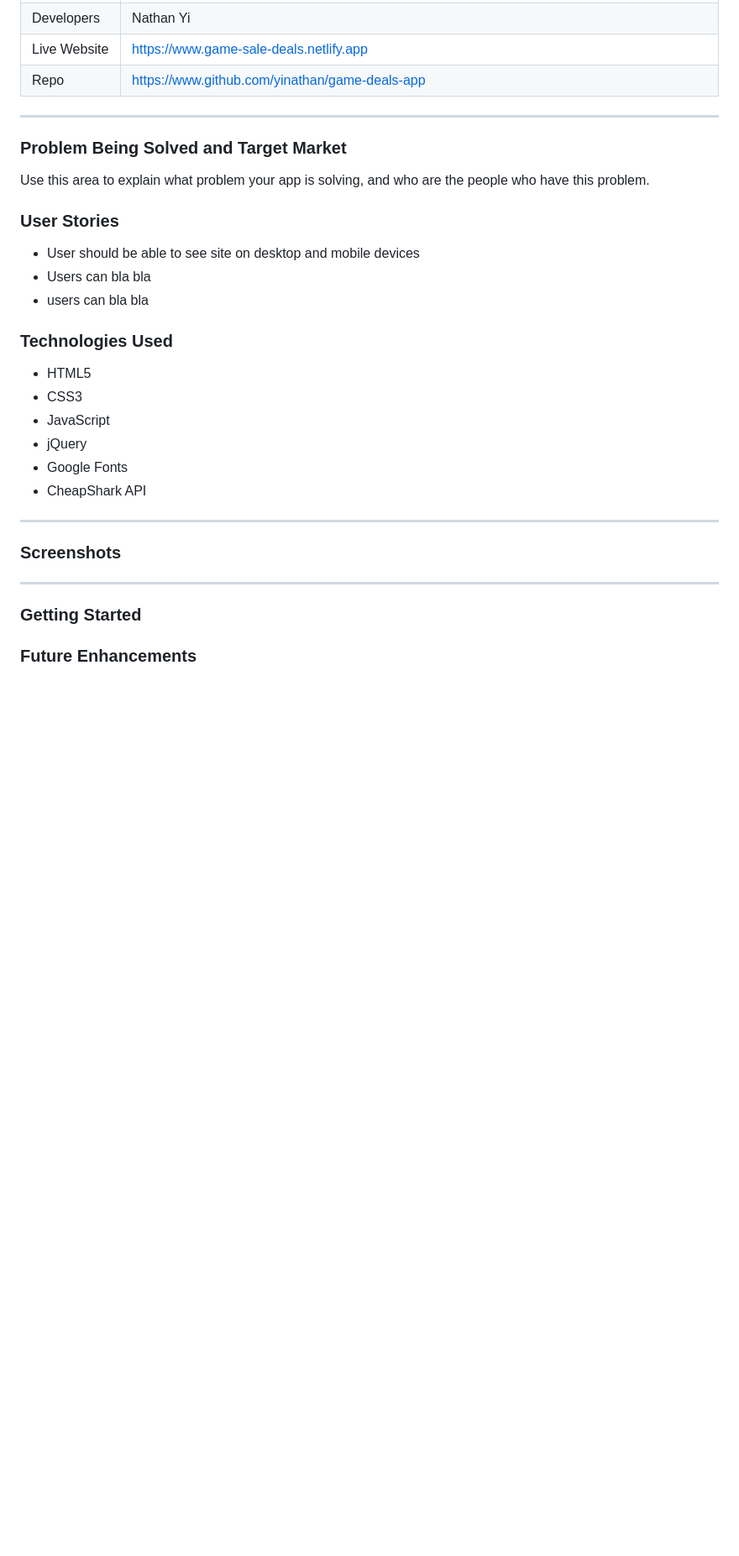
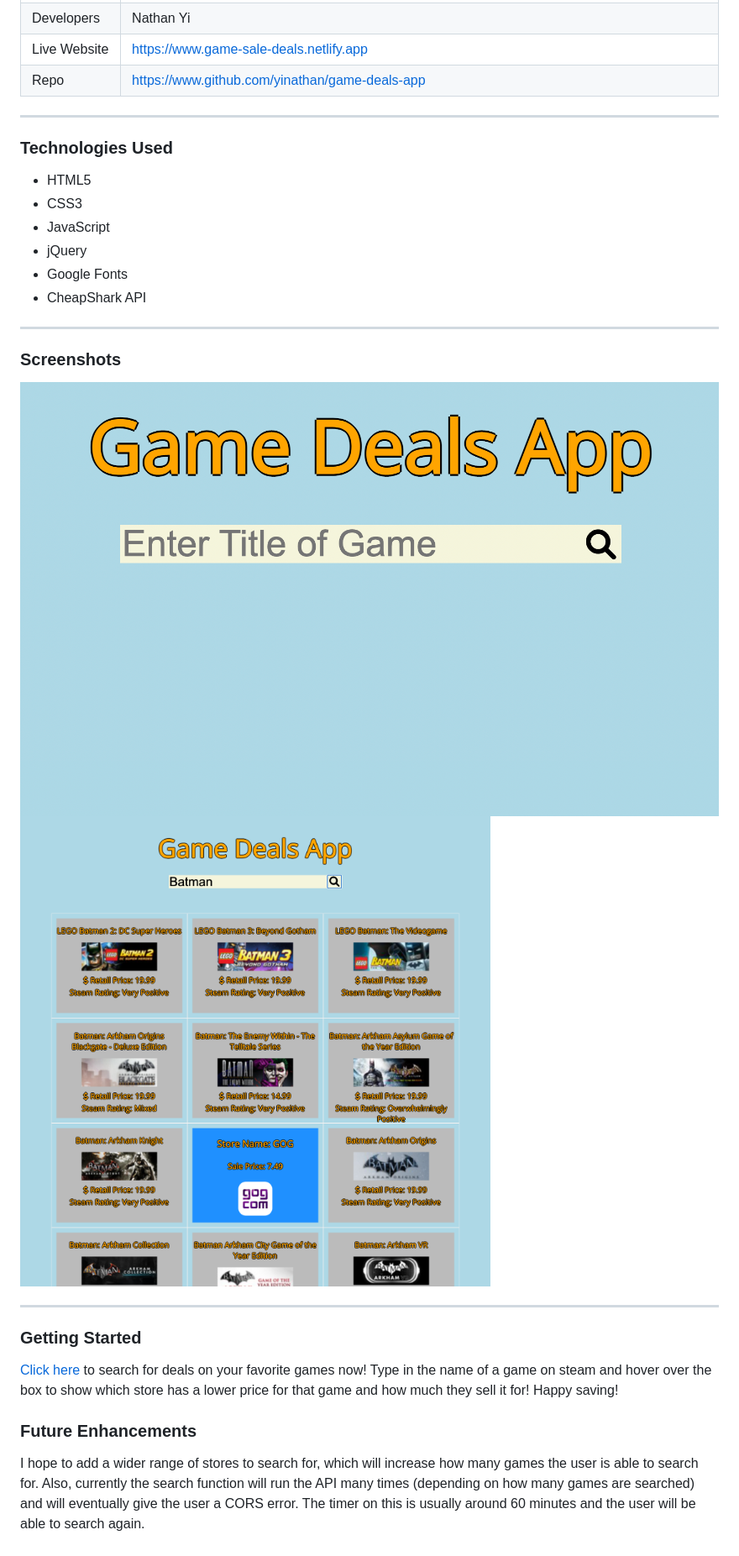
Before and after one commit to yinathan/game-deals-app, a Markdown page: README.md, the part around the change. Shown at 84% size. Drawn GitHub-style; pictures changed too: giantscreenshot.png (added), title.png (added); blank space fills up the shorter version.

```diff
--- a/README.md
+++ b/README.md
@@ -13,14 +13,6 @@
 
 ---
 
-### Problem Being Solved and Target Market
-
-Use this area to explain what problem your app is solving, and who are the people who have this problem.
-
-### User Stories
-+ User should be able to see site on desktop and mobile devices
-+ Users can bla bla
-+ users can bla bla
 
 ### Technologies Used
 + HTML5
@@ -33,11 +25,18 @@ Use this area to explain what problem your app is solving, and who are the peopl
 ---
 
 ### Screenshots
-
+![Title](title.png)
+![giant](giantscreenshot.png)
 
 
 ---
 
 ### Getting Started
 
+[Click here](https://www.game-sale-deals.netlify.app) to search for deals on your favorite games now!
+Type in the name of a game on steam and hover over the box to show which store has a lower price for that game and how much they sell it for!
+Happy saving!
+
 ### Future Enhancements
+
+I hope to add a wider range of stores to search for, which will increase how many games the user is able to search for. Also, currently the search function will run the API many times (depending on how many games are searched) and will eventually give the user a CORS error. The timer on this is usually around 60 minutes and the user will be able to search again.
```
Also changed, not shown: deal.png (added), search.png (added), 1 other file.
